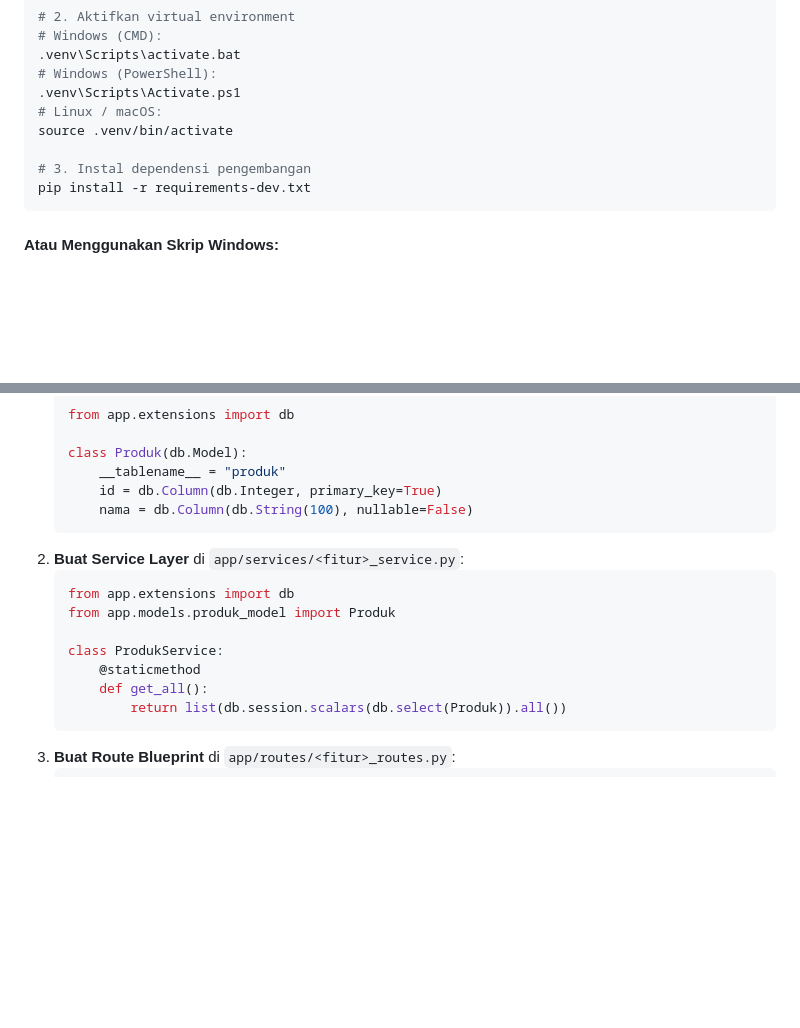
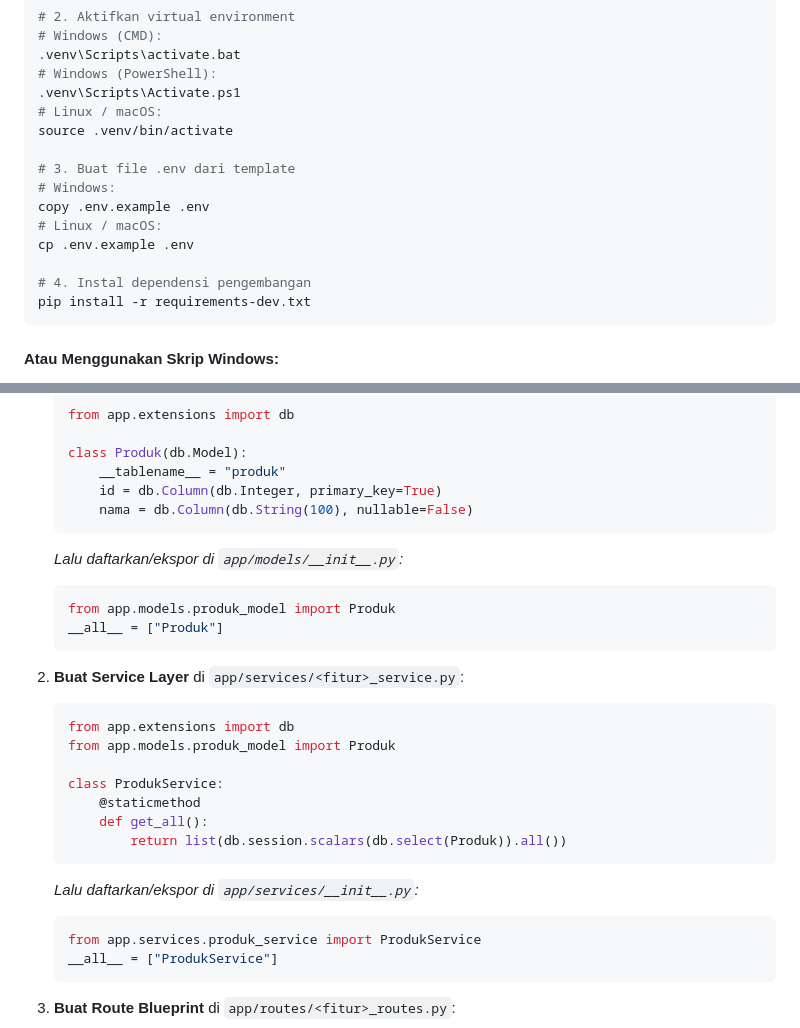
Before and after one commit to 230055Fawwaz/Flask-Template-v2, a Markdown page: README.md, 2 parts joined by grey strips. Drawn GitHub-style; blank space fills up the shorter version.

Commit message:
Docs: Add steps for using the template

````diff
--- a/README.md
+++ b/README.md
@@ -102,7 +102,13 @@ python -m venv .venv
 # Linux / macOS:
 source .venv/bin/activate
 
-# 3. Instal dependensi pengembangan
+# 3. Buat file .env dari template
+# Windows:
+copy .env.example .env
+# Linux / macOS:
+cp .env.example .env
+
+# 4. Instal dependensi pengembangan
 pip install -r requirements-dev.txt
 ```
 
@@ -167,6 +173,12 @@ Untuk menambahkan modul baru dengan standar arsitektur v2:
        id = db.Column(db.Integer, primary_key=True)
        nama = db.Column(db.String(100), nullable=False)
    ```
+   *Lalu daftarkan/ekspor di `app/models/__init__.py`:*
+   ```python
+   from app.models.produk_model import Produk
+   __all__ = ["Produk"]
+   ```
+
 2. **Buat Service Layer** di `app/services/<fitur>_service.py`:
    ```python
    from app.extensions import db
@@ -176,6 +188,11 @@ Untuk menambahkan modul baru dengan standar arsitektur v2:
        @staticmethod
        def get_all():
            return list(db.session.scalars(db.select(Produk)).all())
+   ```
+   *Lalu daftarkan/ekspor di `app/services/__init__.py`:*
+   ```python
+   from app.services.produk_service import ProdukService
+   __all__ = ["ProdukService"]
    ```
 3. **Buat Route Blueprint** di `app/routes/<fitur>_routes.py`:
    ```python
````
